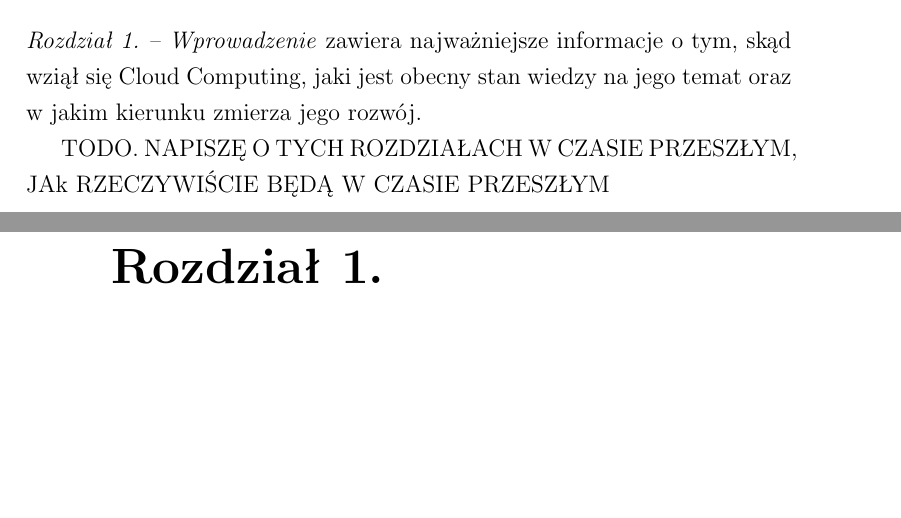
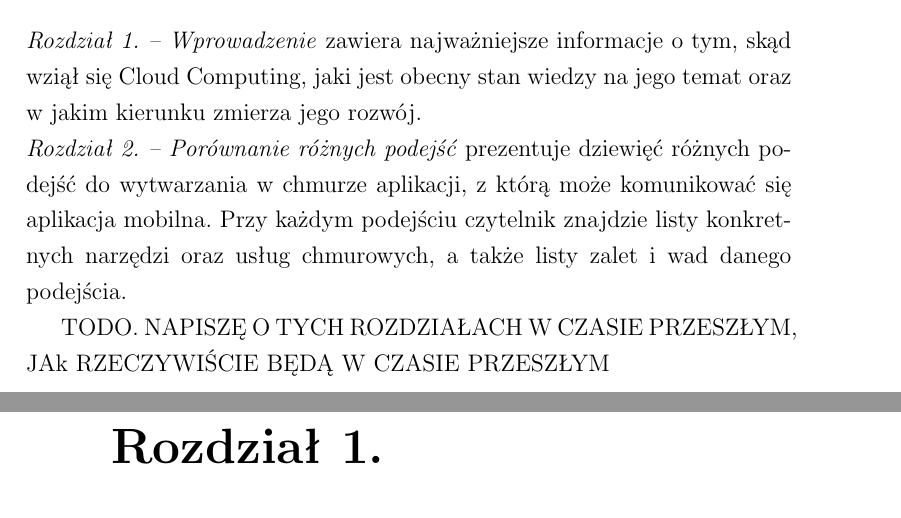
Before and after one commit to klaudia-augustynska/ghjk, a LaTeX thesis (opis/praca.tex): two parts of pages 8 and 9 of 76, joined at a grey line, cut so that both start at the same text, the shorter picture padded with empty space. Compiled offline with pdfLaTeX.

Commit message:
poprawusie małe

```diff
--- a/opis/praca.tex
+++ b/opis/praca.tex
@@ -219,10 +219,10 @@ basicstyle=\ttfamily\small,
 \addbibresource{bibliography/siteGoogleIotEdge}
 \addbibresource{bibliography/siteAzureContainerInstancesIntroducing}
 \addbibresource{bibliography/siteAwsFargateIntroducing}
-%\addbibresource{bibliography/siteGartnerTrends}
 \addbibresource{bibliography/siteAzureStack}
 \addbibresource{bibliography/siteGoogleCisco}
 \addbibresource{bibliography/siteAzureContainerInstances}
+\addbibresource{bibliography/siteAzureWebAppContainersAvailable}
 \addbibresource{bibliography/siteAwsFargate}
 \addbibresource{bibliography/siteAzureFunctions2}
 
@@ -337,6 +337,9 @@ Ponieważ tradycyjne programy do zarządzania wydatkami nie posiadają wyżej wy
 \section*{Opis rozdziałów}
 \addcontentsline{toc}{section}{Opis rozdziałów}
 \textit{Rozdział 1. -- Wprowadzenie} zawiera najważniejsze informacje o tym, skąd wziął się Cloud Computing, jaki jest obecny stan wiedzy na jego temat oraz w jakim kierunku zmierza jego rozwój.
+
+\noindent
+\textit{Rozdział 2. -- Porównanie różnych podejść} prezentuje dziewięć różnych podejść do wytwarzania w chmurze aplikacji, z którą może komunikować się aplikacja mobilna. Przy każdym podejściu czytelnik znajdzie listy konkretnych narzędzi oraz usług chmurowych, a także listy zalet i wad danego podejścia.
 
 TODO. NAPISZĘ O TYCH ROZDZIAŁACH W CZASIE PRZESZŁYM, JAk RZECZYWIŚCIE BĘDĄ W CZASIE PRZESZŁYM
 
```
Also changed, not shown: opis/figures/iaas-paas-saas.png (added), opis/praca.pdf.
